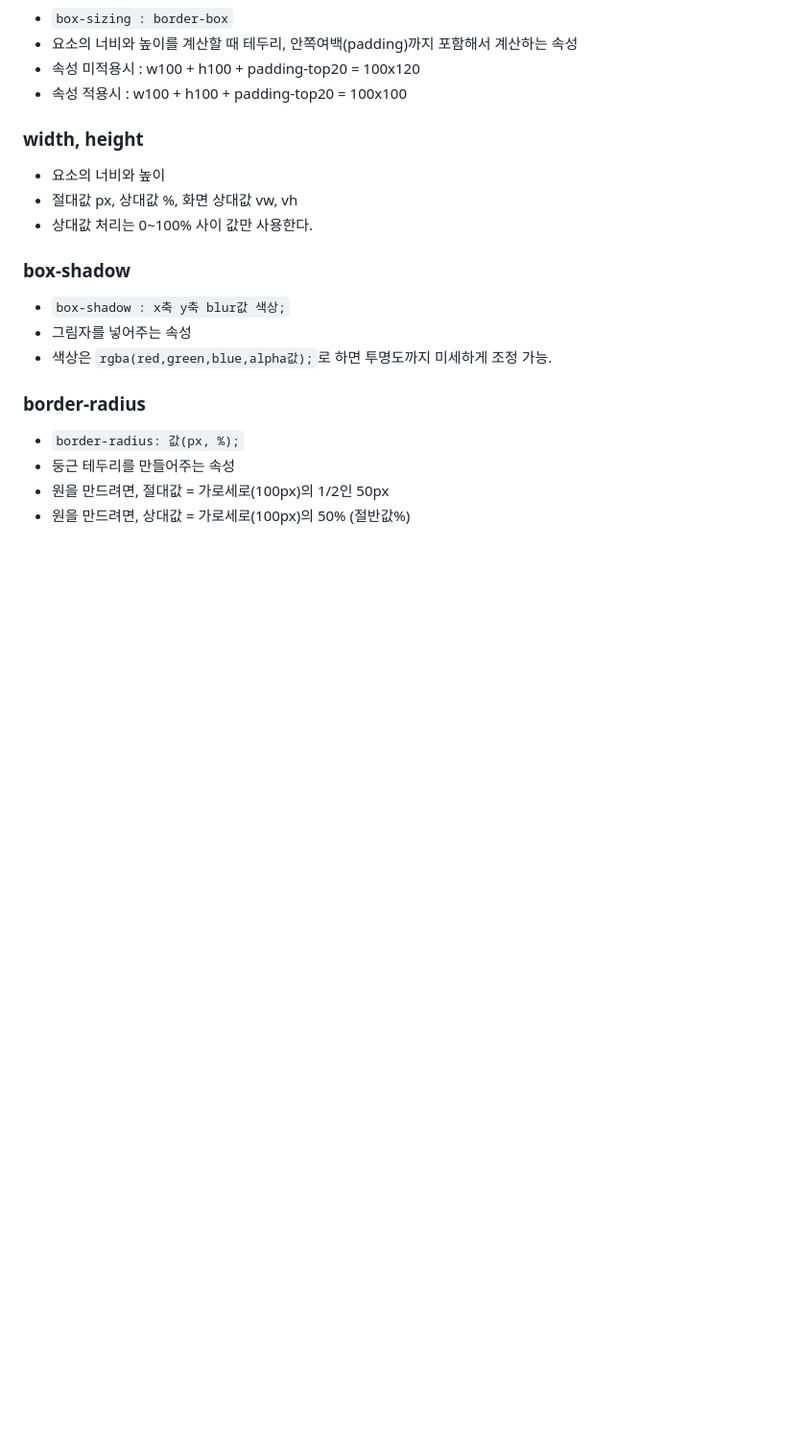
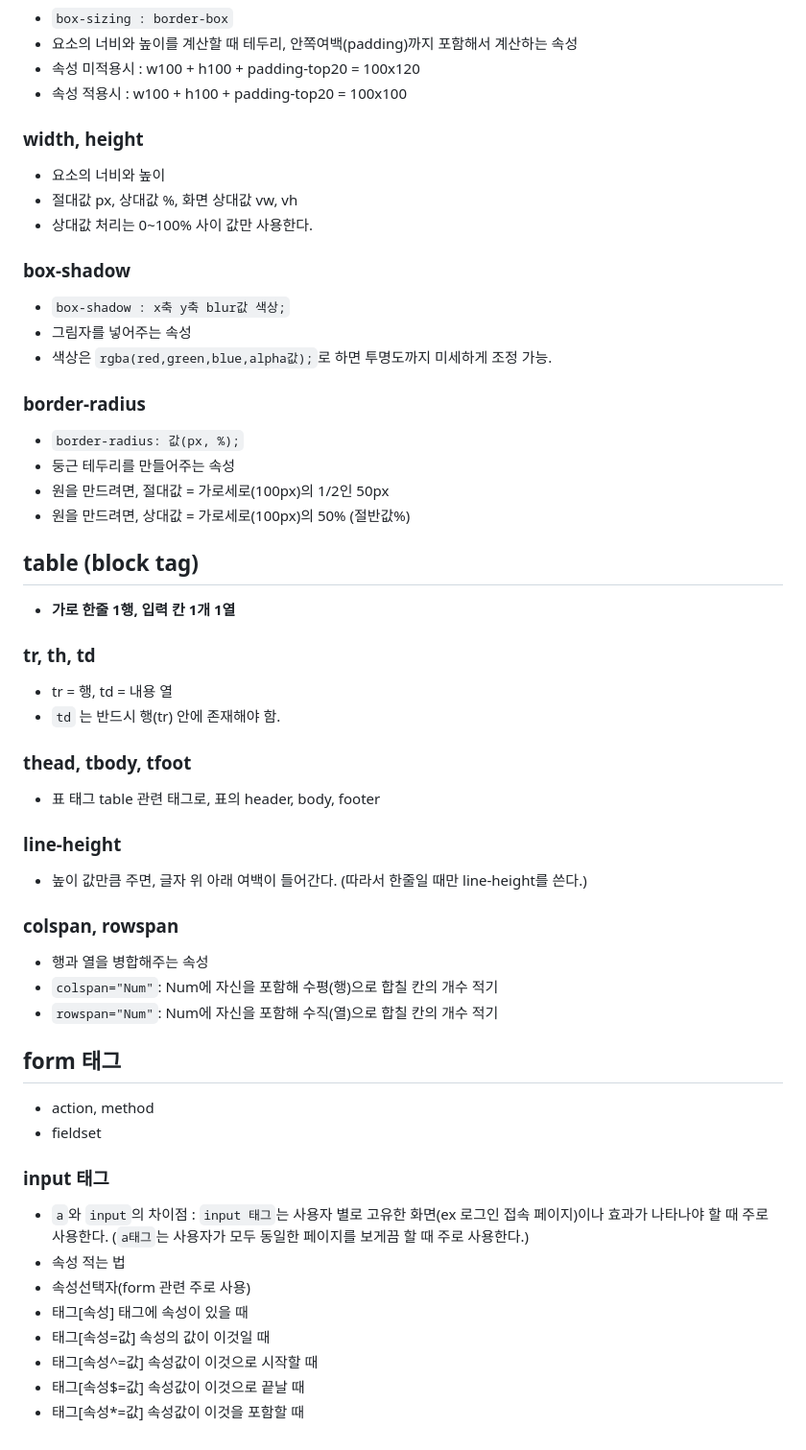
Before and after one commit to kimnahye0104/css_study, a Markdown page: README.md, the part around the change. Shown: that part at 96% size. Rendered like a GitHub page; blank space fills up the shorter version.

Commit message:
table 태그, form 태그 란?

```diff
--- a/README.md
+++ b/README.md
@@ -80,3 +80,28 @@
 * 둥근 테두리를 만들어주는 속성
 * 원을 만드려면, 절대값 = 가로세로(100px)의 1/2인 50px
 * 원을 만드려면, 상대값 = 가로세로(100px)의 50% (절반값%)
+## table (block tag)
+* **가로 한줄 1행, 입력 칸 1개 1열**
+### tr, th, td
+* tr = 행, td = 내용 열
+* `td` 는 반드시 행(tr) 안에 존재해야 함.
+### thead, tbody, tfoot
+* 표 태그 table 관련 태그로, 표의 header, body, footer
+### line-height
+* 높이 값만큼 주면, 글자 위 아래 여백이 들어간다. (따라서 한줄일 때만 line-height를 쓴다.)
+### colspan, rowspan
+* 행과 열을 병합해주는 속성
+* `colspan="Num"`: Num에 자신을 포함해 수평(행)으로 합칠 칸의 개수 적기
+* `rowspan="Num"`: Num에 자신을 포함해 수직(열)으로 합칠 칸의 개수 적기
+## form 태그
+* action, method
+* fieldset
+### input 태그
+* `a`와 `input`의 차이점 : `input 태그`는 사용자 별로 고유한 화면(ex 로그인 접속 페이지)이나 효과가 나타나야 할 때 주로 사용한다. (`a태그`는 사용자가 모두 동일한 페이지를 보게끔 할 때 주로 사용한다.)
+* 속성 적는 법
+* 속성선택자(form 관련 주로 사용)
+* 태그[속성] 태그에 속성이 있을 때
+* 태그[속성=값] 속성의 값이 이것일 때
+* 태그[속성^=값] 속성값이 이것으로 시작할 때
+* 태그[속성$=값] 속성값이 이것으로 끝날 때
+* 태그[속성*=값] 속성값이 이것을 포함할 때
```
